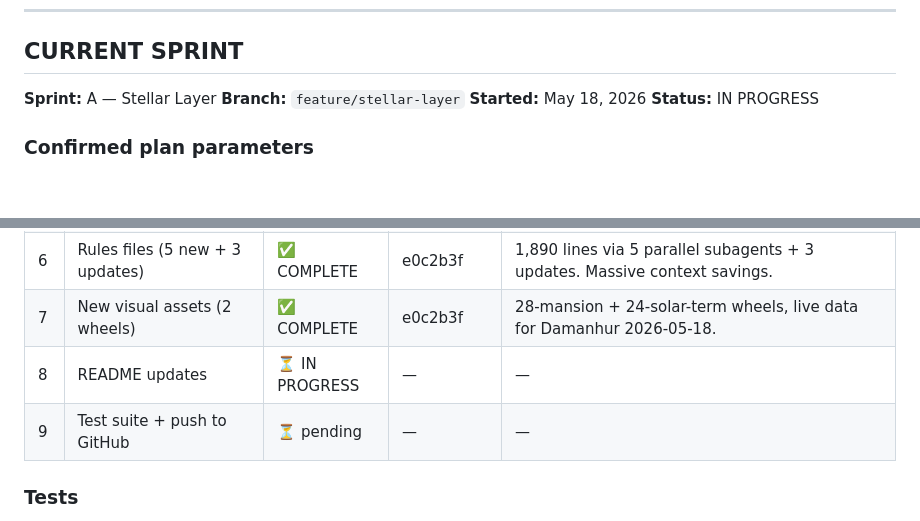
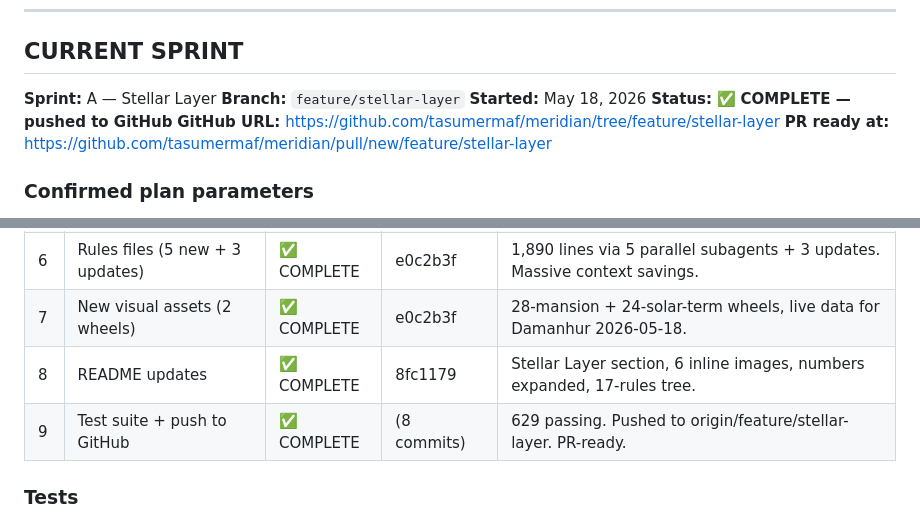
Before and after one commit to tasumermaf/meridian, a Markdown page: SPRINT_STATUS.md, 2 parts joined by grey strips. Drawn GitHub-style; blank space fills up the shorter version.

Commit message:
Phase 9: Sprint A complete — pushed to GitHub

```diff
--- a/SPRINT_STATUS.md
+++ b/SPRINT_STATUS.md
@@ -12,7 +12,9 @@
 **Sprint:** A — Stellar Layer
 **Branch:** `feature/stellar-layer`
 **Started:** May 18, 2026
-**Status:** IN PROGRESS
+**Status:** ✅ **COMPLETE — pushed to GitHub**
+**GitHub URL:** https://github.com/tasumermaf/meridian/tree/feature/stellar-layer
+**PR ready at:** https://github.com/tasumermaf/meridian/pull/new/feature/stellar-layer
 
 ### Confirmed plan parameters
 
@@ -34,8 +36,8 @@
 | 5 | Orchestrator integration | ✅ COMPLETE | 5dbeb31 | 8 tests, 629 total. 4 new state keys. Backward-compat verified. Perf-optimized year search. |
 | 6 | Rules files (5 new + 3 updates) | ✅ COMPLETE | e0c2b3f | 1,890 lines via 5 parallel subagents + 3 updates. Massive context savings. |
 | 7 | New visual assets (2 wheels) | ✅ COMPLETE | e0c2b3f | 28-mansion + 24-solar-term wheels, live data for Damanhur 2026-05-18. |
-| 8 | README updates | ⏳ IN PROGRESS | — | — |
-| 9 | Test suite + push to GitHub | ⏳ pending | — | — |
+| 8 | README updates | ✅ COMPLETE | 8fc1179 | Stellar Layer section, 6 inline images, numbers expanded, 17-rules tree. |
+| 9 | Test suite + push to GitHub | ✅ COMPLETE | (8 commits) | 629 passing. Pushed to origin/feature/stellar-layer. PR-ready. |
 
 ### Tests
 
```
